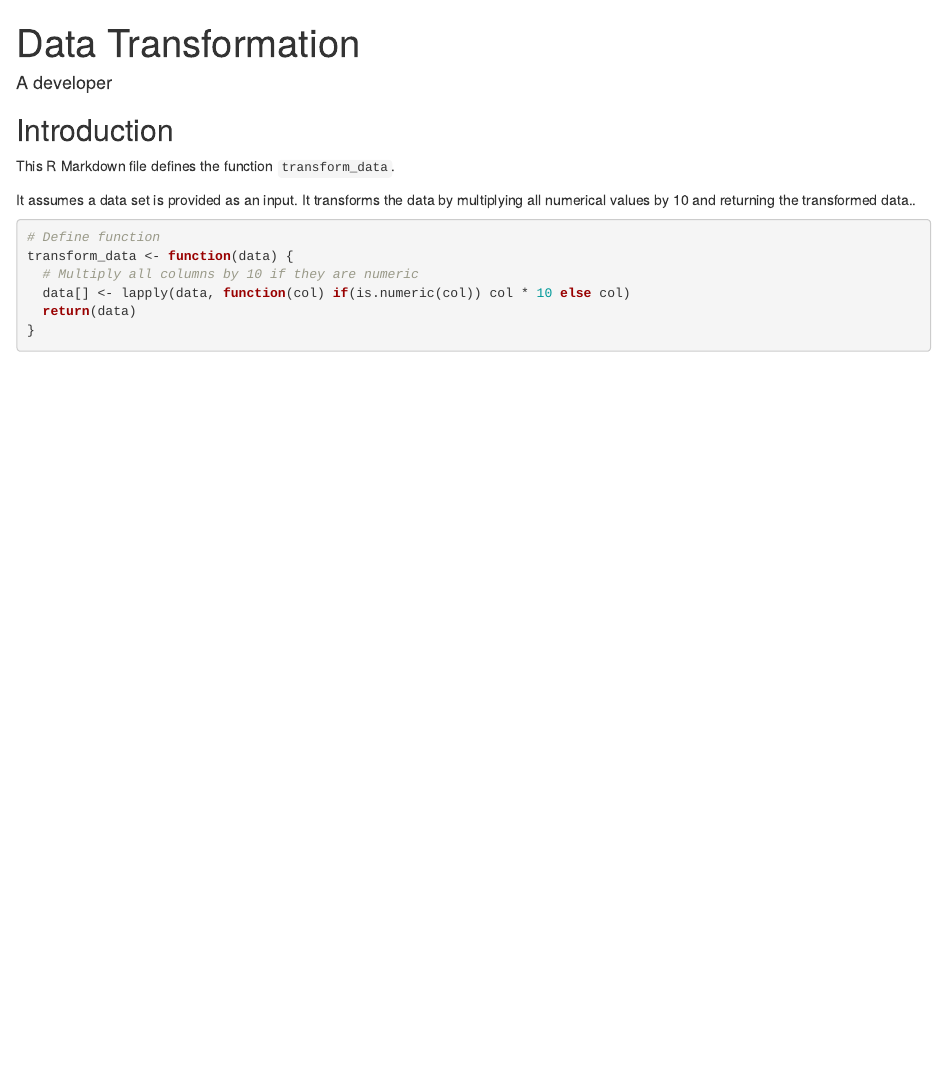
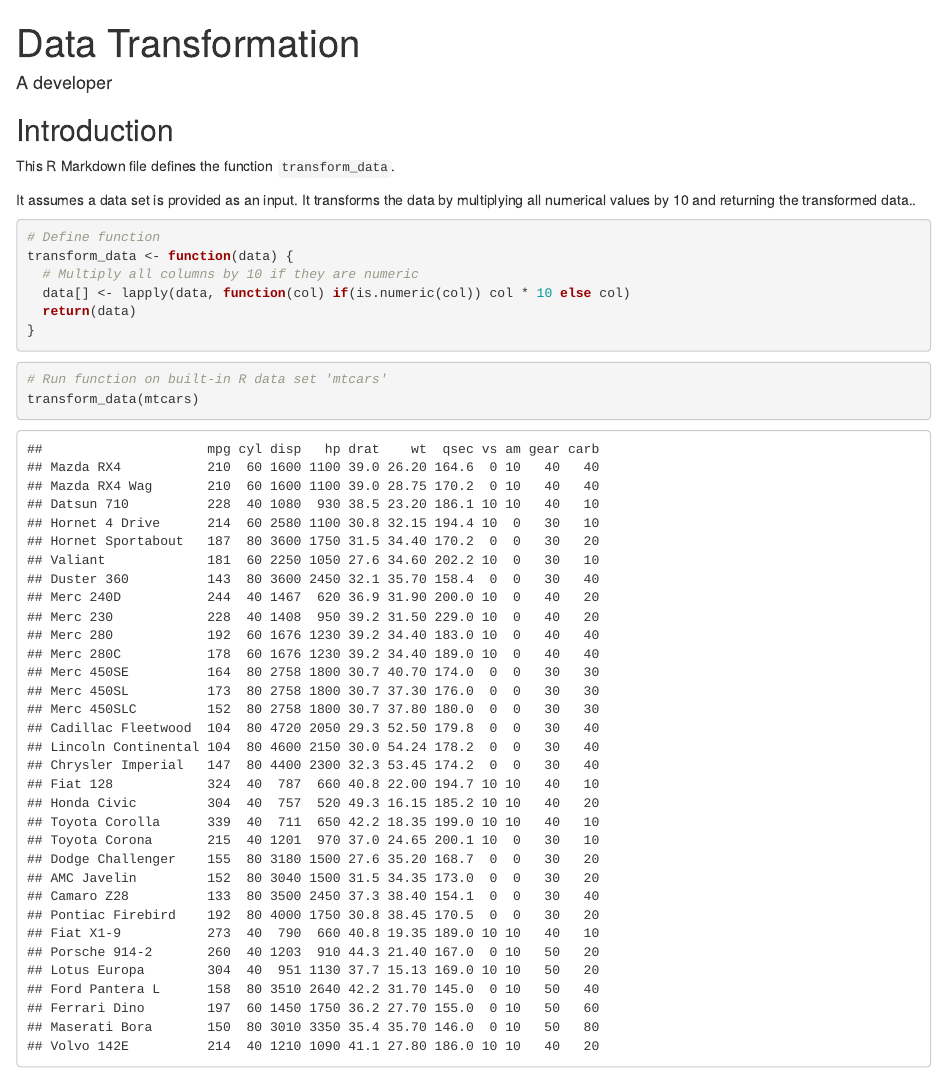
Before and after one commit to LSE-MSc-Student/MY472-AT-PS1-Public, an R Markdown document (data_transformation.Rmd): the page in a window 1100 px wide, from its top. Rendered offline with R 4.5, knitr and Pandoc, with nearby package versions.

Commit message:
Include knitted html file with transformation function and its output

````diff
--- a/data_transformation.Rmd
+++ b/data_transformation.Rmd
@@ -19,3 +19,8 @@ transform_data <- function(data) {
   return(data)
 }
 ```
+
+```{r}
+# Run function on built-in R data set 'mtcars'
+transform_data(mtcars)
+```
````
Also changed, not shown: data_transformation.html (added), 1 other file.
